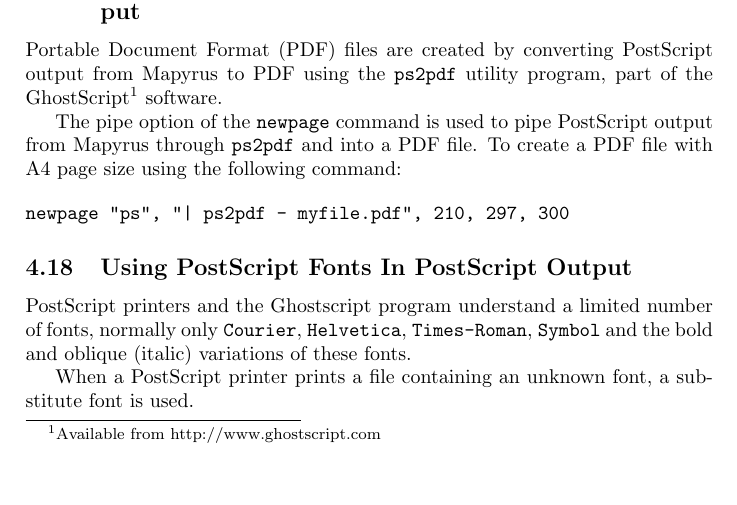
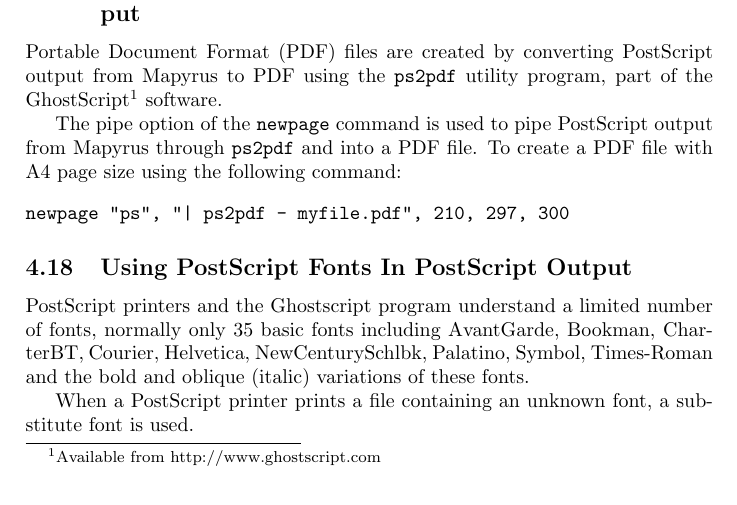
Before and after one commit to simoc/mapyrus, a LaTeX document (userdoc/mapyrus.tex, which reads userdoc/tutorial.tex): part of page 22 of 44, cut so that both start at the same text. Compiled offline with pdfLaTeX.

Commit message:
List PostScript fonts found on most printers.

```diff
--- a/userdoc/tutorial.tex
+++ b/userdoc/tutorial.tex
@@ -713,8 +713,17 @@ newpage "ps", "| ps2pdf - myfile.pdf", 210, 297, 300
 
 PostScript printers and the Ghostscript program
 understand a limited number of fonts,
-normally only \texttt{Courier},
-\texttt{Helvetica}, \texttt{Times-Roman}, \texttt{Symbol} and the bold
+normally only 35 basic fonts including
+AvantGarde,
+Bookman,
+CharterBT,
+Courier,
+Helvetica,
+NewCenturySchlbk,
+Palatino,
+Symbol,
+Times-Roman
+and the bold
 and oblique (italic) variations of these fonts.
 
 When a PostScript printer prints a file containing an unknown font,
```
